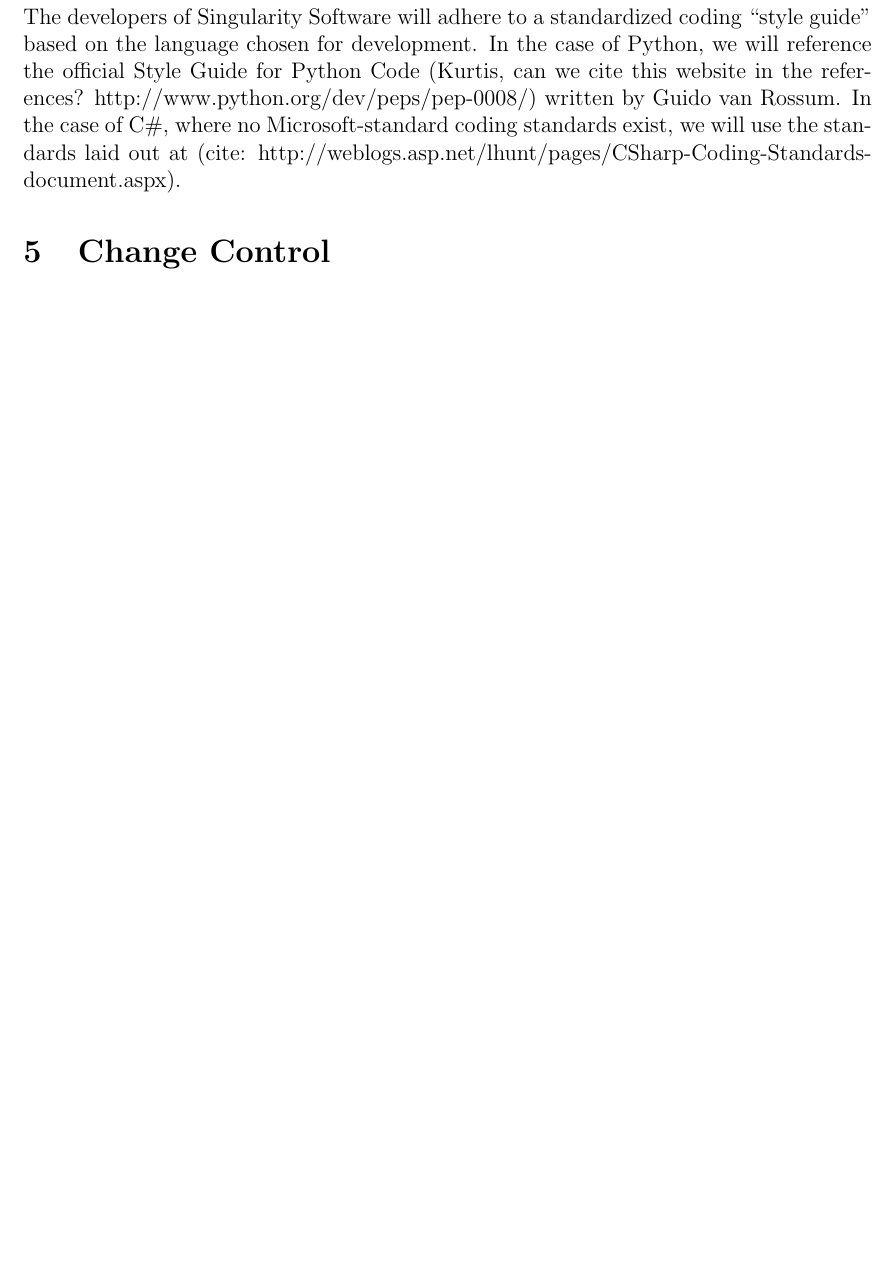
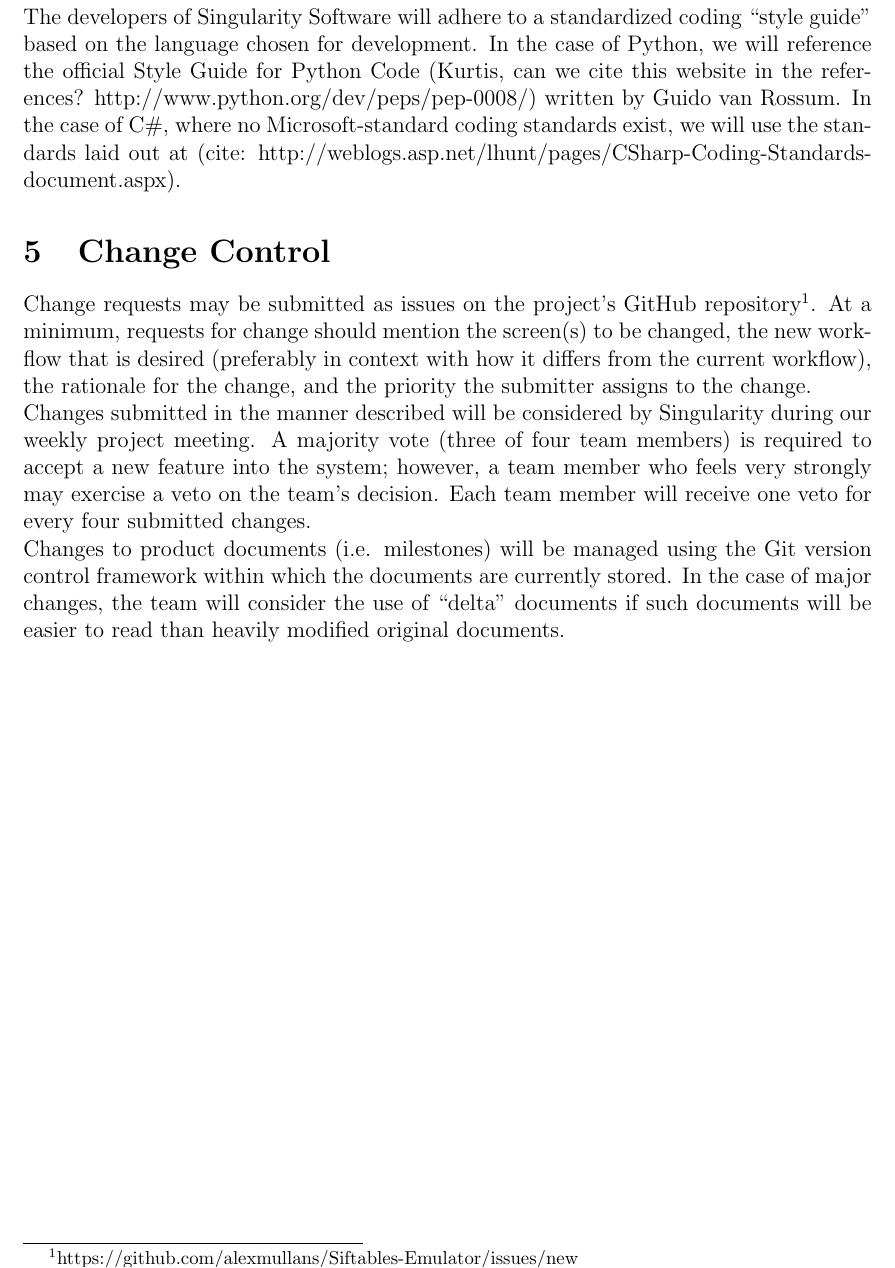
Before and after one commit to infin8x/Siftables-Emulator, a LaTeX document (docs/m4.tex): part of page 4 of 11, cut so that both start at the same text, the shorter picture padded with empty space. Compiled offline with pdfLaTeX.

Commit message:
Added Change Control for M4.

```diff
--- a/docs/m4.tex
+++ b/docs/m4.tex
@@ -179,7 +179,11 @@
 The developers of Singularity Software will adhere to a standardized coding ``style guide" based on the language chosen for development. In the case of Python, we will reference the official Style Guide for Python Code (Kurtis, can we cite this website in the references? http://www.python.org/dev/peps/pep-0008/) written by Guido van Rossum. In the case of C\#, where no Microsoft-standard coding standards exist, we will use the standards laid out at (cite: http://weblogs.asp.net/lhunt/pages/CSharp-Coding-Standards-document.aspx).
 
 \section{Change Control}
+Change requests may be submitted as issues on the project's GitHub repository\footnote{https://github.com/alexmullans/Siftables-Emulator/issues/new}. At a minimum, requests for change should mention the screen(s) to be changed, the new workflow that is desired (preferably in context with how it differs from the current workflow), the rationale for the change, and the priority the submitter assigns to the change.
 
+Changes submitted in the manner described will be considered by Singularity during our weekly project meeting. A majority vote (three of four team members) is required to accept a new feature into the system; however, a team member who feels very strongly may exercise a veto on the team's decision. Each team member will receive one veto for every four submitted changes.
+
+Changes to product documents (i.e. milestones) will be managed using the Git version control framework within which the documents are currently stored. In the case of major changes, the team will consider the use of ``delta" documents if such documents will be easier to read than heavily modified original documents.
 
 \clearpage
 \section{Test Cases}
```
